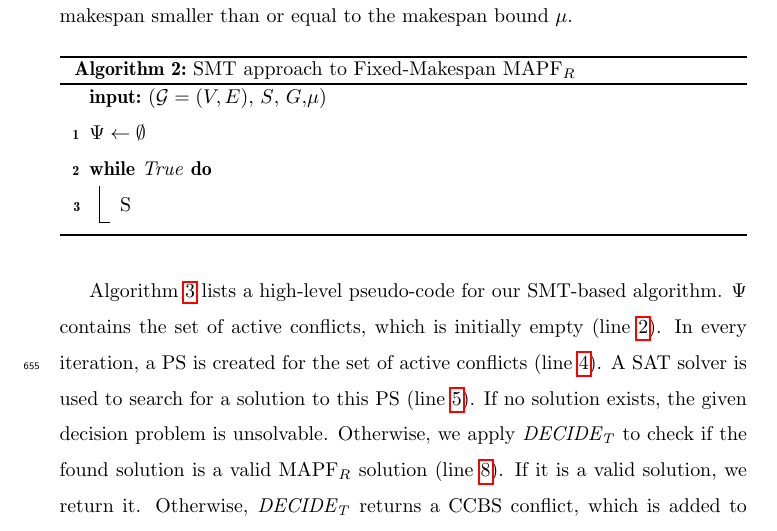
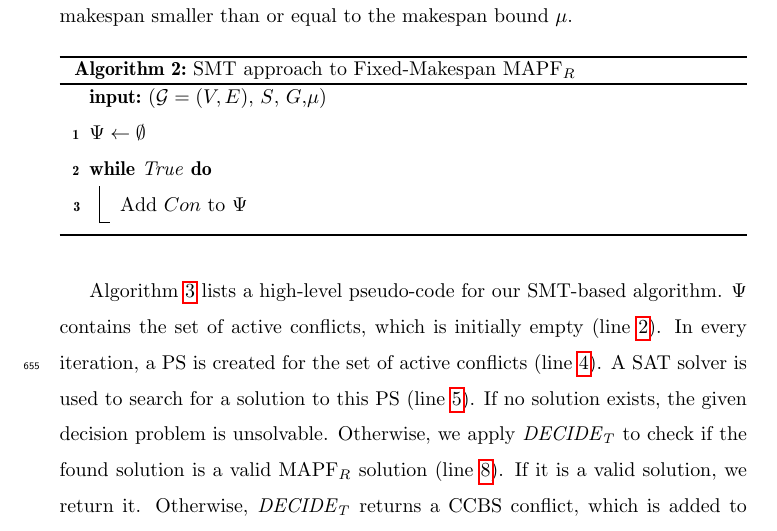
Before and after one commit to ronistern/Continuous-Time-MAPF---AIJ-paper, a LaTeX paper (main.tex): part of page 27 of 51, cut so that both start at the same text. Compiled offline with pdfLaTeX.

Commit message:
txs auto checkin

```diff
--- a/main.tex
+++ b/main.tex
@@ -1254,7 +1254,7 @@ defines a solution to the given \mapfr problem that resolves the set of active c
 	\Input{($\mathcal{G}=(V,E)$, \source, \target,$\mu$)}
 	$\Psi\gets\emptyset$ \nllabel{line:smt:init}\\
 	\While{True}{
-		S
+		Add $Con$ to $\Psi$
 	}
 	\caption{SMT approach to Fixed-Makespan \mapfr }
 	\label{alg:smt-ccbs}
```
